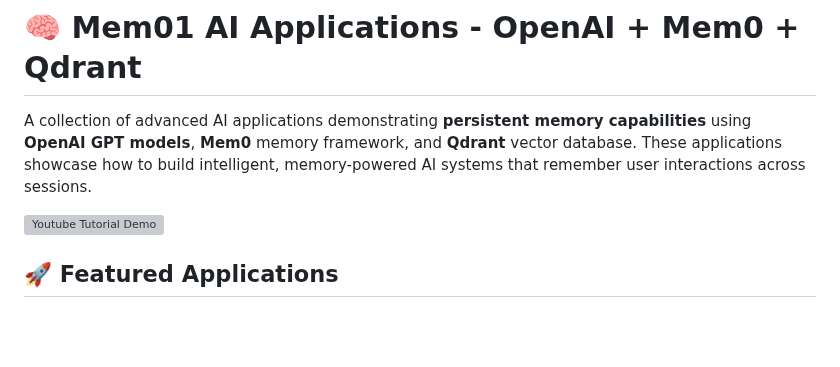
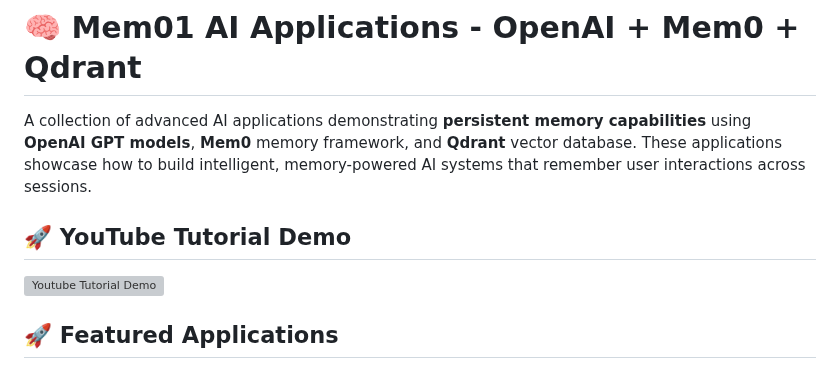
Before and after one commit to blockvoltcr7/mem0-ai-api, a Markdown page: README.md, the part around the change. Drawn GitHub-style; blank space fills up the shorter version; grey boxes are pictures that could not be loaded.

```diff
--- a/README.md
+++ b/README.md
@@ -1,6 +1,8 @@
 # 🧠 Mem01 AI Applications - OpenAI + Mem0 + Qdrant
 
 A collection of advanced AI applications demonstrating **persistent memory capabilities** using **OpenAI GPT models**, **Mem0** memory framework, and **Qdrant** vector database. These applications showcase how to build intelligent, memory-powered AI systems that remember user interactions across sessions.
+
+## 🚀 YouTube Tutorial Demo
 
 [![Youtube Tutorial Demo](https://img.youtube.com/vi/ElnD4vOUQ8E/0.jpg)](https://www.youtube.com/watch?v=ElnD4vOUQ8E&t=177s)
 
```
